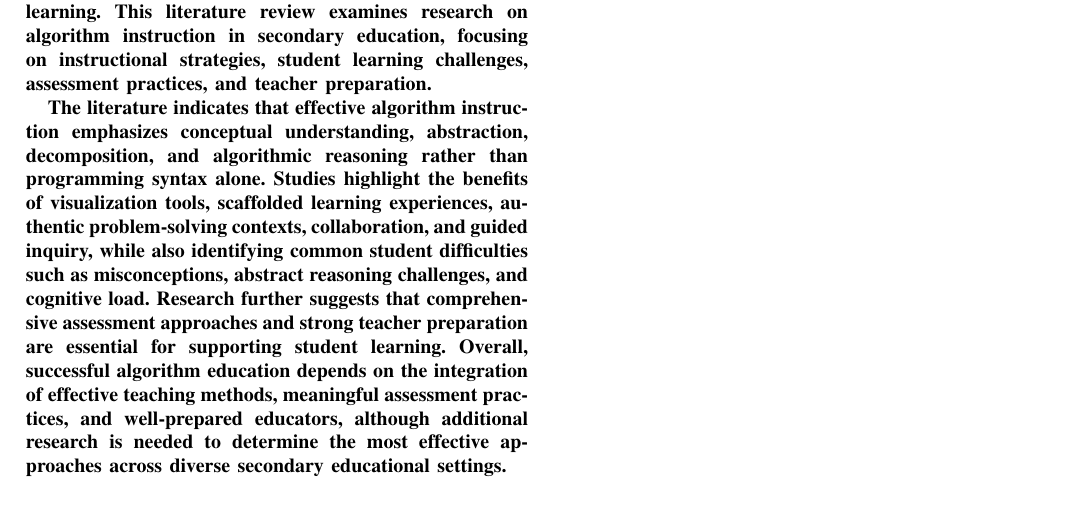
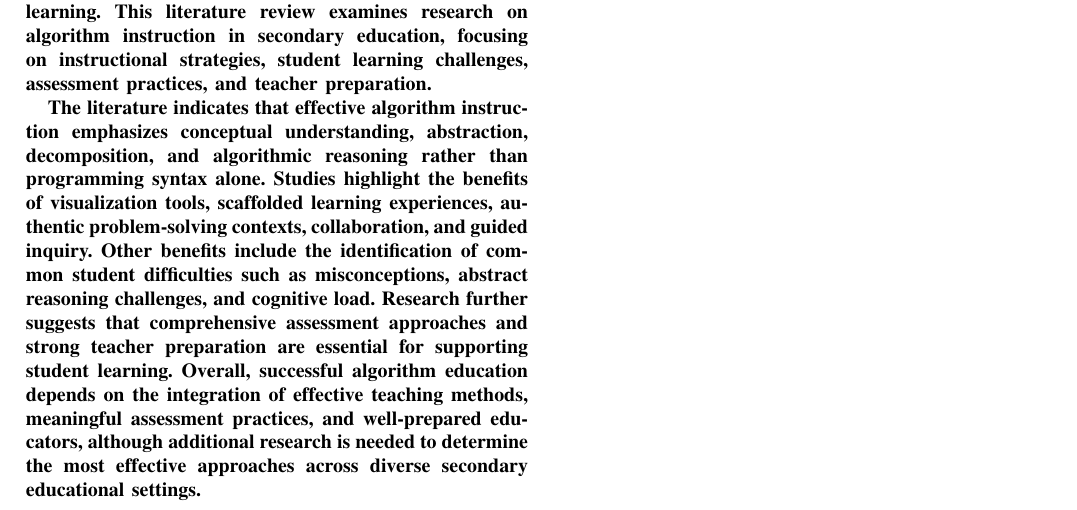
Before and after one commit to MrKhnutt/LitReviewAlgo, a LaTeX document (sections/abstract.tex): part of the page, cut so that both start at the same text. Compiled offline with pdfLaTeX.

Commit message:
abstract feedback

```diff
--- a/sections/abstract.tex
+++ b/sections/abstract.tex
@@ -12,9 +12,8 @@ This literature review examines research on algorithm instruction in secondary e
 
 The literature indicates that effective algorithm instruction emphasizes conceptual understanding, abstraction, decomposition, and algorithmic
   reasoning rather than programming syntax alone.
-Studies highlight the benefits of visualization tools, scaffolded learning experiences, authentic problem-solving contexts, collaboration, and guided
-  % consider splitting into two sentences between "inquiry, while".
-  inquiry, while also identifying common student difficulties such as misconceptions, abstract reasoning challenges, and cognitive load.
+Studies highlight the benefits of visualization tools, scaffolded learning experiences, authentic problem-solving contexts, collaboration, and guided inquiry.
+Other benefits include the identification of common student difficulties such as misconceptions, abstract reasoning challenges, and cognitive load.
 Research further suggests that comprehensive assessment approaches and strong teacher preparation are essential for supporting student learning.
 Overall, successful algorithm education depends on the integration of effective teaching methods, meaningful assessment practices, and well-prepared
   educators, although additional research is needed to determine the most effective approaches across diverse secondary educational settings.
```
